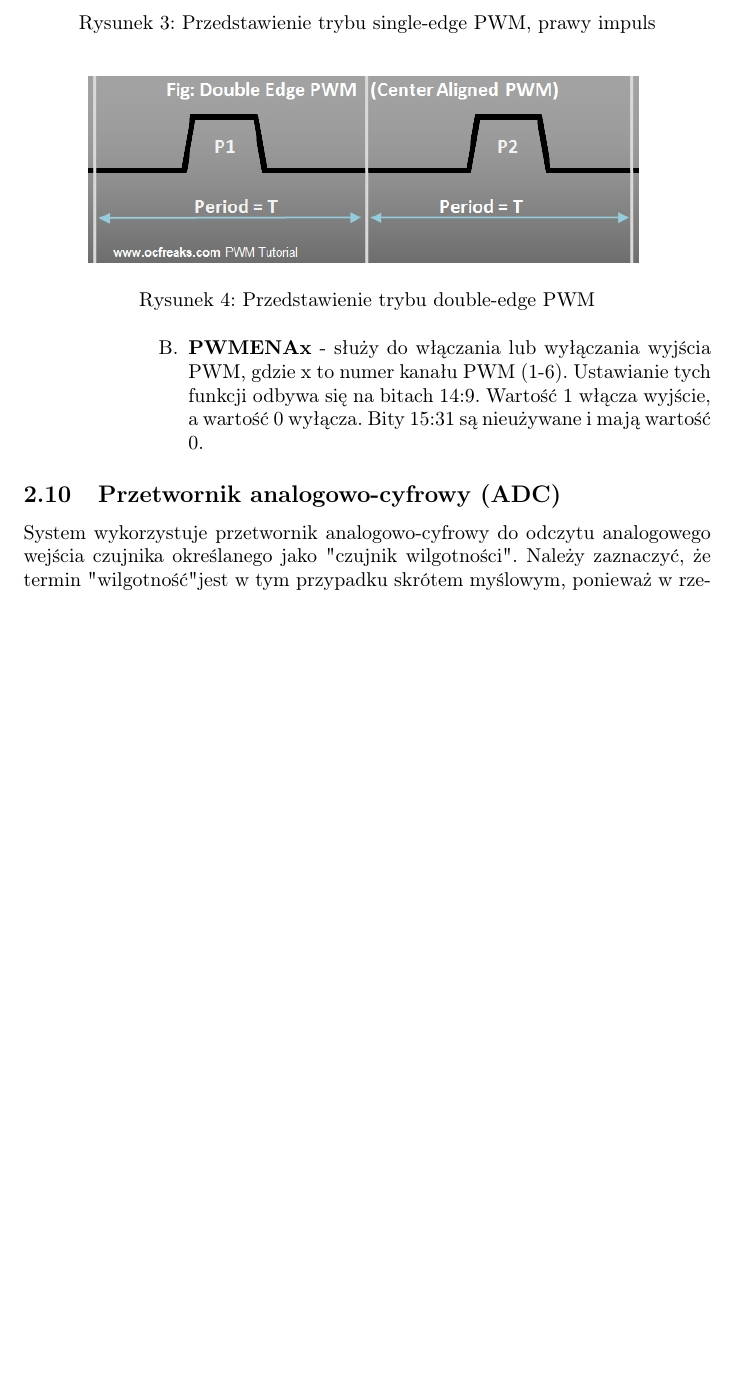
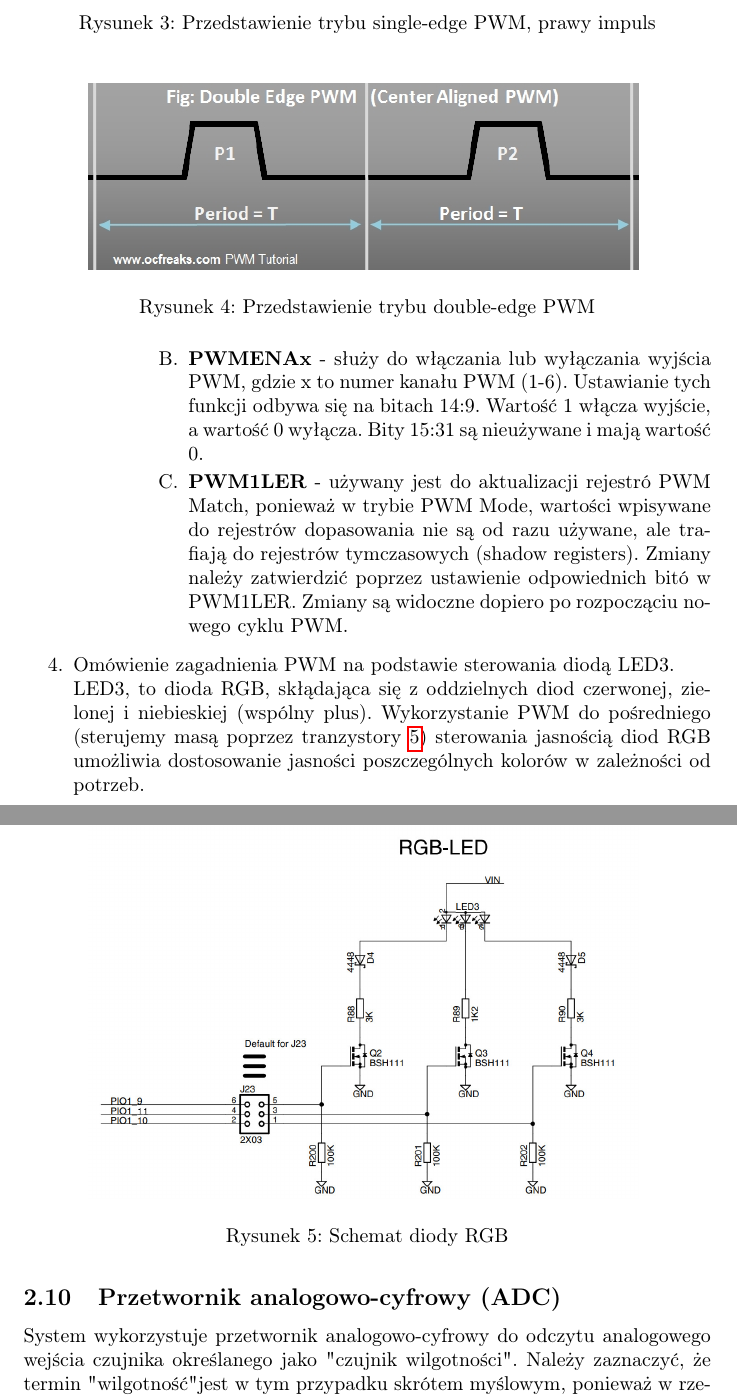
Before and after one commit to blanqtoja/sys_wbudowane, a LaTeX document (doc/dokumentacja/dokumentacja.tex, which reads doc/dokumentacja/pwm.tex): part of page 15 of 18 before the commit and two parts of pages 15 and 16 of 19 after it, the two joined at a grey line, cut so that both start at the same text, the shorter picture padded with empty space. Compiled offline with pdfLaTeX.

Commit message:
led, pwm

```diff
--- a/doc/dokumentacja/pwm.tex
+++ b/doc/dokumentacja/pwm.tex
@@ -126,11 +126,28 @@ W projekcie został wykorzystany PWM1.
                         \end{figure}
 
                         \item \textbf{PWMENAx} - służy do włączania lub wyłączania wyjścia PWM, gdzie x to numer kanału PWM (1-6). Ustawianie tych funkcji odbywa się na bitach 14:9. Wartość 1 włącza wyjście, a wartość 0 wyłącza. Bity 15:31 są nieużywane i mają wartość 0.
+                        \item \textbf{PWM1LER} - używany jest do aktualizacji rejestró PWM Match, ponieważ w trybie PWM Mode, wartości wpisywane do rejestrów dopasowania nie są od razu używane, ale trafiają do rejestrów tymczasowych (shadow registers). Zmiany należy zatwierdzić poprzez ustawienie odpowiednich bitó w PWM1LER. Zmiany są widoczne dopiero po rozpocząciu nowego cyklu PWM.
+                        %MR0 - sufit - koniec cyklu
+                        %MRx (x = 1–6) = moment zbocza opadającego
+                        %W trybie single edge: zbocze narastające zawsze w 0
+                        %W double edge: zbocza mogą być ustawione niezależnie w MRx i MRy (np. MR1 i MR2)
                 \end{enumerate}
 
 
 
         \end{enumerate}
 
+
     \end{enumerate}
+
+    \item Omówienie zagadnienia PWM na podstawie sterowania diodą LED3. \\
+        LED3, to dioda RGB, skłądająca się z oddzielnych diod czerwonej, zielonej i niebieskiej (wspólny plus). Wykorzystanie PWM do pośredniego (sterujemy masą poprzez tranzystory \ref{fig:led3}) sterowania jasnością diod RGB umożliwia dostosowanie jasności poszczególnych kolorów w zależności od potrzeb.
+        \begin{figure}[H]
+            \centering
+            \includegraphics[width=0.8\textwidth]{../PWM/led3.jpg}
+            \caption{Schemat diody RGB}
+            \label{fig:led3}
+        \end{figure}
+
+
 \end{enumerate}
```
Also changed, not shown: doc/PWM/led3.jpg (added), 1 other file.
